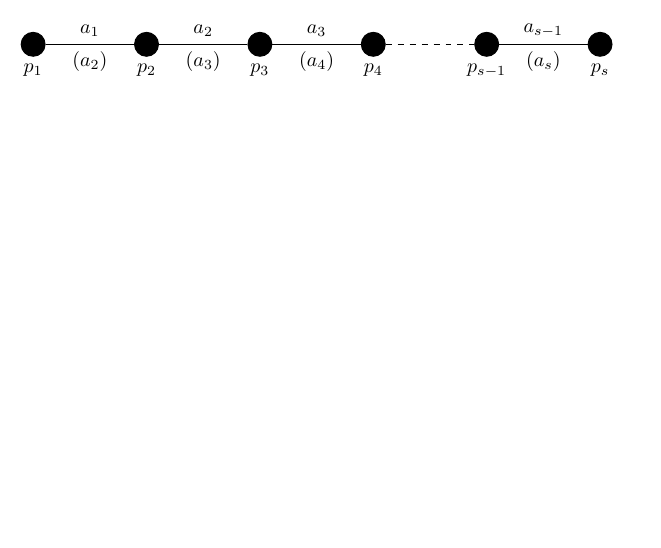
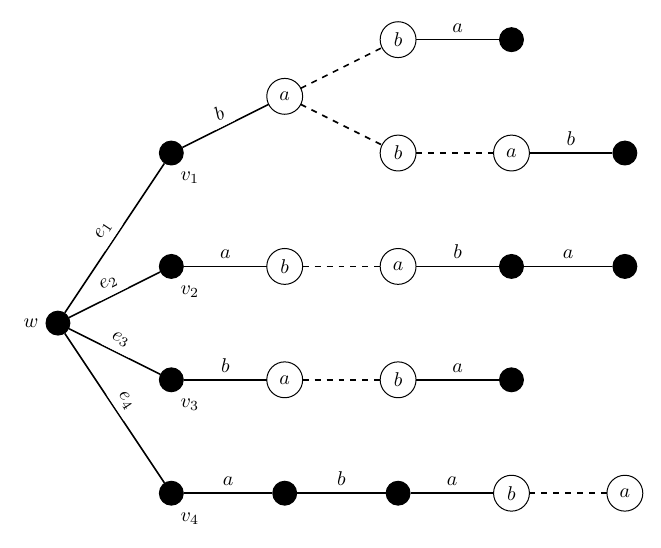
Before and after one commit to MHenderson/tcc-solution-figs, a LaTeX figure (src/tcc-solution-figs-draft.tex, which reads src/fig/bitt.tex): page 1 of 3, the shorter picture padded with empty space. Compiled offline with XeLaTeX.

Commit message:
Finished bitt.tex figure. (#6)

```diff
--- a/src/fig/bitt.tex
+++ b/src/fig/bitt.tex
@@ -1,22 +1,65 @@
 \begin{tikzpicture}
 
-\GraphInit[vstyle=Classic]
+\GraphInit[vstyle=classic]
 
-\Vertex[Lpos=-90, x=0, y=0, L=$p_{1}$]{p1};
-\Vertex[Lpos=-90, x=2, y=0, L=$p_{2}$]{p2};
-\Vertex[Lpos=-90, x=4, y=0, L=$p_{3}$]{p3};
-\Vertex[Lpos=-90, x=6, y=0, L=$p_{4}$]{p4};
-\Vertex[Lpos=-90, x=8, y=0, L=$p_{s - 1}$]{psm1};
-\Vertex[Lpos=-90, x=10, y=0, L=$p_{s}$]{ps};
+\Vertex[x=0, y=3, L=$w$, Lpos = 180]{w};
 
-\Edge[style ={-},label={$a_{1}$},labelstyle={above}]({p1})({p2})
-\Edge[style ={draw=none},label={$(a_{2})$},labelstyle={below}]({p1})({p2})
-\Edge[style ={-},label={$a_{2}$},labelstyle={above}]({p2})({p3})
-\Edge[style ={draw=none},label={$(a_{3})$},labelstyle={below}]({p2})({p3})
-\Edge[style ={-},label={$a_{3}$},labelstyle={above}]({p3})({p4})
-\Edge[style ={draw=none},label={$(a_{4})$},labelstyle={below}]({p3})({p4})
-\Edge[style ={-, dashed},labelstyle={above}]({p4})({psm1})
-\Edge[style ={-},label={$a_{s - 1}$},labelstyle={above}]({psm1})({ps})
-\Edge[style ={draw=none},label={$(a_{s})$},labelstyle={below}]({psm1})({ps})
+\Vertex[x=2, y=6, L=$v_{1}$, Lpos = -80]{v1};
+\Vertex[x=2, y=4, L=$v_{2}$, Lpos = -80]{v2};
+\Vertex[x=2, y=2, L=$v_{3}$, Lpos = -80]{v3};
+\Vertex[x=2, y=0, L=$v_{4}$, Lpos = -80]{v4};
+
+\Vertex[x=4, y=0, L=$v_{8}$, NoLabel=true]{v8};
+
+\Vertex[x=6, y=0, L=$v_{11}$, NoLabel=true]{v11};
+
+\Vertex[x=8, y=8, L=$v_{12}$, NoLabel=true]{v12};
+
+\Vertex[x=10, y=6, L=$v_{17}$, NoLabel=true]{v17};
+\Vertex[x=8, y=4, L=$v_{18}$, NoLabel=true]{v18};
+\Vertex[x=8, y=2, L=$v_{19}$, NoLabel=true]{v19};
+
+\Vertex[x=10, y=4, L=$v_{21}$, NoLabel=true]{v21};
+
+\SetVertexNormal
+\SetVertexLabelIn
+
+\Vertex[x=4, y=7, L=$a$]{v5};
+\Vertex[x=4, y=4, L=$b$]{v6};
+\Vertex[x=4, y=2, L=$a$]{v7};
+\Vertex[x=6, y=8, L=$b$]{v9};
+\Vertex[x=6, y=6, L=$b$]{v10};
+\Vertex[x=8, y=6, L=$a$]{v13};
+\Vertex[x=6, y=4, L=$a$]{v14};
+\Vertex[x=6, y=2, L=$b$]{v15};
+\Vertex[x=8, y=0, L=$b$]{v16};
+\Vertex[x=10, y=0, L=$a$]{v20};
+
+\Edge[style = {-}, label = {$e_{1}$}, labelstyle={above, sloped}]({w})({v1})
+\Edge[style = {-}, label = {$e_{2}$}, labelstyle={above, sloped}]({w})({v2})
+\Edge[style = {-}, label = {$e_{3}$}, labelstyle={above, sloped}]({w})({v3})
+\Edge[style = {-}, label = {$e_{4}$}, labelstyle={above, sloped}]({w})({v4})
+
+\Edge[style = {-}, label = {$b$}, labelstyle={above, sloped}]({v1})({v5})
+\Edge[style = {-}, label = {$a$}, labelstyle={above}]({v2})({v6})
+\Edge[style = {-}, label = {$b$}, labelstyle={above}]({v3})({v7})
+\Edge[style = {-}, label = {$a$}, labelstyle={above}]({v4})({v8})
+
+\Edge[style = {-, dashed}]({v5})({v9})
+\Edge[style = {-, dashed}]({v5})({v10})
+\Edge[style = {-, dashed}]({v6})({v14})
+\Edge[style = {-, dashed}]({v7})({v15})
+\Edge[style = {-}, label = {$b$}, labelstyle={above}]({v8})({v11})
+
+\Edge[style = {-}, label = {$a$}, labelstyle={above}]({v9})({v12})
+\Edge[style = {-, dashed}]({v10})({v13})
+\Edge[style = {-}, label = {$a$}, labelstyle={above}]({v11})({v16})
+
+\Edge[style = {-}, label = {$b$}, labelstyle={above}]({v13})({v17})
+\Edge[style = {-}, label = {$b$}, labelstyle={above}]({v14})({v18})
+\Edge[style = {-}, label = {$a$}, labelstyle={above}]({v15})({v19})
+\Edge[style = {-, dashed}]({v16})({v20})
+
+\Edge[style = {-}, label = {$a$}, labelstyle={above}]({v18})({v21})
 
 \end{tikzpicture}
```
